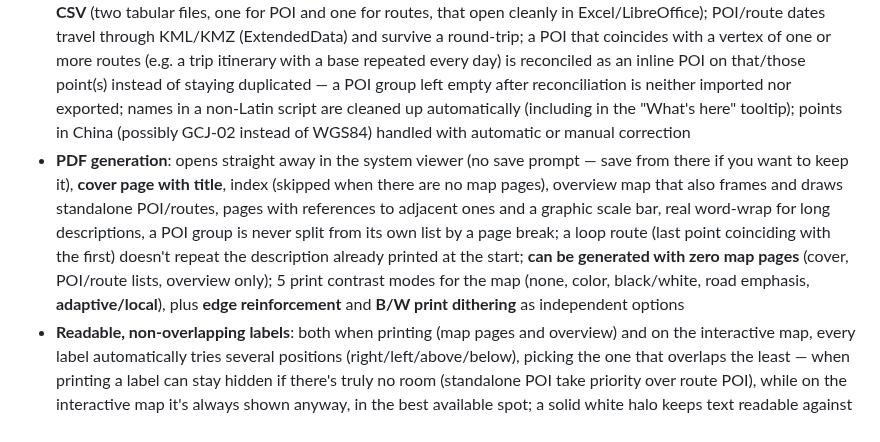
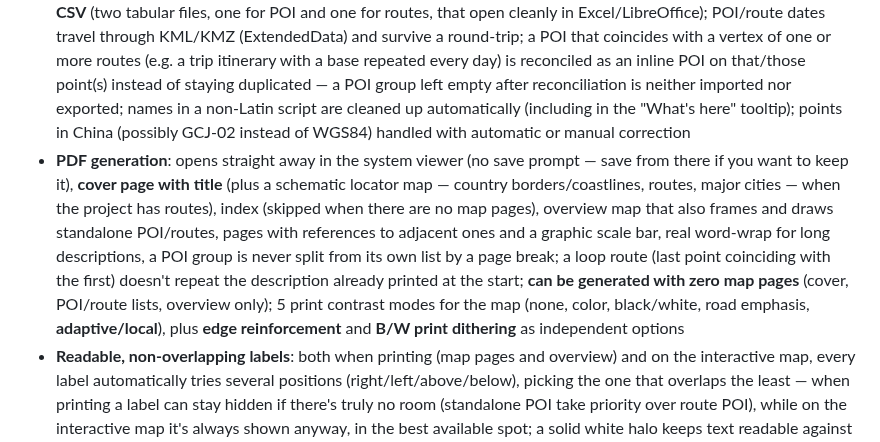
Before and after one commit to paolobia/StradarioApp, a Markdown page: README.en.md, the part around the change. GitHub-like rendering.

```diff
--- a/README.en.md
+++ b/README.en.md
@@ -16,7 +16,7 @@ Avalonia UI.
 - **Routes**: point-by-point drawing on the map (Enter or shift+click to confirm, panning while drawing no longer adds a stray point), extendable and editable afterwards, routable onto real roads via OSRM (driving/cycling/walking, up to 10 points, multiple alternatives per leg chosen from a dedicated resizable panel); its label auto-shifts away when too close to a POI; **any route point can become an inline POI** (icon, label, description) right from the route editor, always in the route's own color — the icon is also auto-suggested from keywords in the text (Italian/English), no need for a separate POI group; the route editor is now organized in two tabs (Route / Points), with arrow-based point-by-point navigation and full-height description fields
 - **Optional date/time on POI and routes**: an optional From/To field on every POI and route — when set, the navigation tree reorders chronologically automatically and the PDF gets a dedicated "Itinerary" page (undated items last) right after the cover; with no date set anywhere, the PDF stays identical to before (no extra page); in the PDF the date is prefixed with the weekday abbreviation (**Sunday in bold**), the start/end time is omitted when it's 00:00/23:59, an event spanning the whole day (00:00 → 23:59 same day) doesn't produce a separate "End" row, and a thin continuous vertical line separates the date/time column from the icon down the whole table
 - **Universal import/export**: a single command imports KMZ/KML/GPX (POI and routes together, with distinct colors for imported POI groups, multiple files at once); export either separate, combined, or a single group/route; also **CSV** (two tabular files, one for POI and one for routes, that open cleanly in Excel/LibreOffice); POI/route dates travel through KML/KMZ (ExtendedData) and survive a round-trip; a POI that coincides with a vertex of one or more routes (e.g. a trip itinerary with a base repeated every day) is reconciled as an inline POI on that/those point(s) instead of staying duplicated — a POI group left empty after reconciliation is neither imported nor exported; names in a non-Latin script are cleaned up automatically (including in the "What's here" tooltip); points in China (possibly GCJ-02 instead of WGS84) handled with automatic or manual correction
-- **PDF generation**: opens straight away in the system viewer (no save prompt — save from there if you want to keep it), **cover page with title**, index (skipped when there are no map pages), overview map that also frames and draws standalone POI/routes, pages with references to adjacent ones and a graphic scale bar, real word-wrap for long descriptions, a POI group is never split from its own list by a page break; a loop route (last point coinciding with the first) doesn't repeat the description already printed at the start; **can be generated with zero map pages** (cover, POI/route lists, overview only); 5 print contrast modes for the map (none, color, black/white, road emphasis, **adaptive/local**), plus **edge reinforcement** and **B/W print dithering** as independent options
+- **PDF generation**: opens straight away in the system viewer (no save prompt — save from there if you want to keep it), **cover page with title** (plus a schematic locator map — country borders/coastlines, routes, major cities — when the project has routes), index (skipped when there are no map pages), overview map that also frames and draws standalone POI/routes, pages with references to adjacent ones and a graphic scale bar, real word-wrap for long descriptions, a POI group is never split from its own list by a page break; a loop route (last point coinciding with the first) doesn't repeat the description already printed at the start; **can be generated with zero map pages** (cover, POI/route lists, overview only); 5 print contrast modes for the map (none, color, black/white, road emphasis, **adaptive/local**), plus **edge reinforcement** and **B/W print dithering** as independent options
 - **Readable, non-overlapping labels**: both when printing (map pages and overview) and on the interactive map, every label automatically tries several positions (right/left/above/below), picking the one that overlaps the least — when printing a label can stay hidden if there's truly no room (standalone POI take priority over route POI), while on the interactive map it's always shown anyway, in the best available spot; a solid white halo keeps text readable against any background; different POI that coincide at the same point with the same label are printed only once instead of overlapping; a route's name label is anchored to its centroid instead of its first point
 - **Project saving**: `.stradario` file (JSON), human-readable and editable by hand; API keys stay only in local preferences, never in the project
 - **Protected deletions**: deleting a page, a POI group, a single POI, a route, or a route point always asks for explicit confirmation before proceeding
```
Also changed, not shown: README.md (+2 -2 lines), docs/screenshots/09-pdf-copertina.png, 5 other files.
